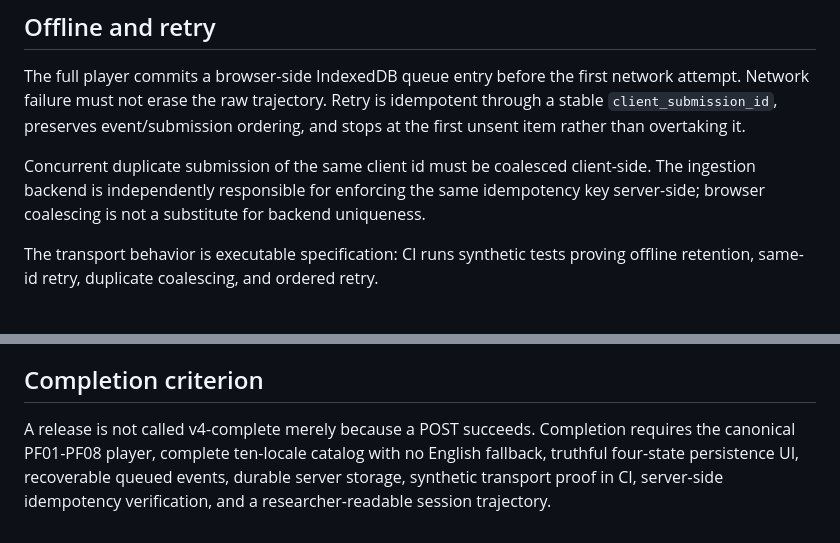
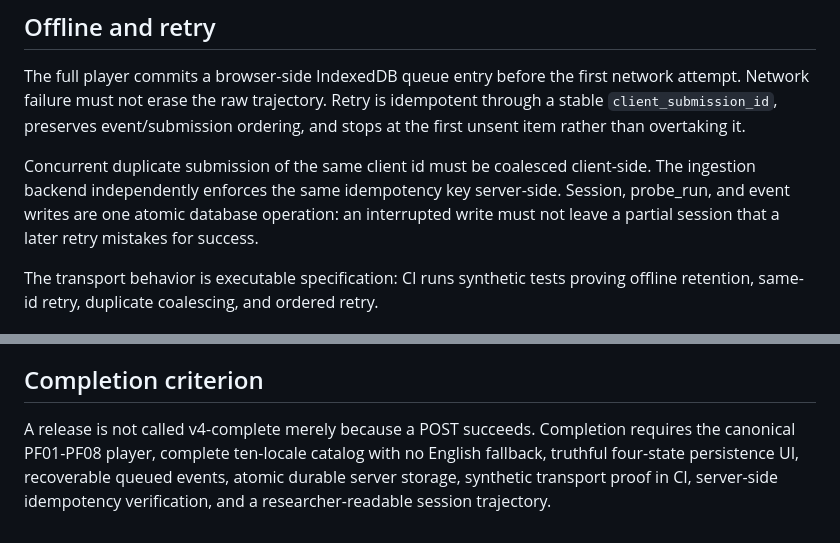
Before and after one commit to hippoley/PAJ-Eval, a Markdown page: V4_DESIGN_CONTRACT.md, 2 parts joined by grey strips. Drawn GitHub-style.

Commit message:
Require atomic server-side ingestion

```diff
--- a/V4_DESIGN_CONTRACT.md
+++ b/V4_DESIGN_CONTRACT.md
@@ -60,7 +60,7 @@ A static GitHub Pages deployment must never claim server persistence unless an a
 
 The full player commits a browser-side IndexedDB queue entry before the first network attempt. Network failure must not erase the raw trajectory. Retry is idempotent through a stable `client_submission_id`, preserves event/submission ordering, and stops at the first unsent item rather than overtaking it.
 
-Concurrent duplicate submission of the same client id must be coalesced client-side. The ingestion backend is independently responsible for enforcing the same idempotency key server-side; browser coalescing is not a substitute for backend uniqueness.
+Concurrent duplicate submission of the same client id must be coalesced client-side. The ingestion backend independently enforces the same idempotency key server-side. Session, probe_run, and event writes are one atomic database operation: an interrupted write must not leave a partial session that a later retry mistakes for success.
 
 The transport behavior is executable specification: CI runs synthetic tests proving offline retention, same-id retry, duplicate coalescing, and ordered retry.
 
@@ -84,4 +84,4 @@ Researcher-only reads are separate from anonymous ingestion. Anonymous participa
 
 ## Completion criterion
 
-A release is not called v4-complete merely because a POST succeeds. Completion requires the canonical PF01-PF08 player, complete ten-locale catalog with no English fallback, truthful four-state persistence UI, recoverable queued events, durable server storage, synthetic transport proof in CI, server-side idempotency verification, and a researcher-readable session trajectory.
+A release is not called v4-complete merely because a POST succeeds. Completion requires the canonical PF01-PF08 player, complete ten-locale catalog with no English fallback, truthful four-state persistence UI, recoverable queued events, atomic durable server storage, synthetic transport proof in CI, server-side idempotency verification, and a researcher-readable session trajectory.
```
